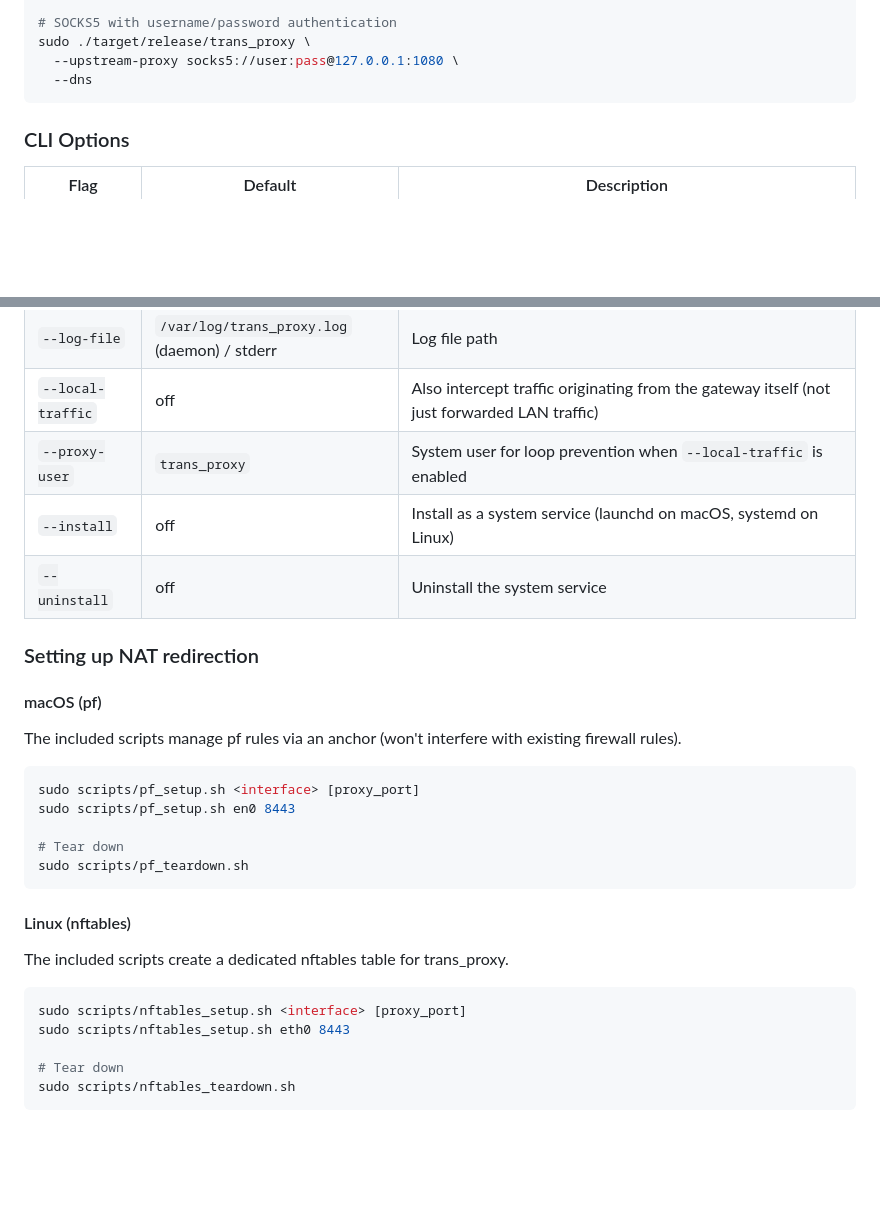
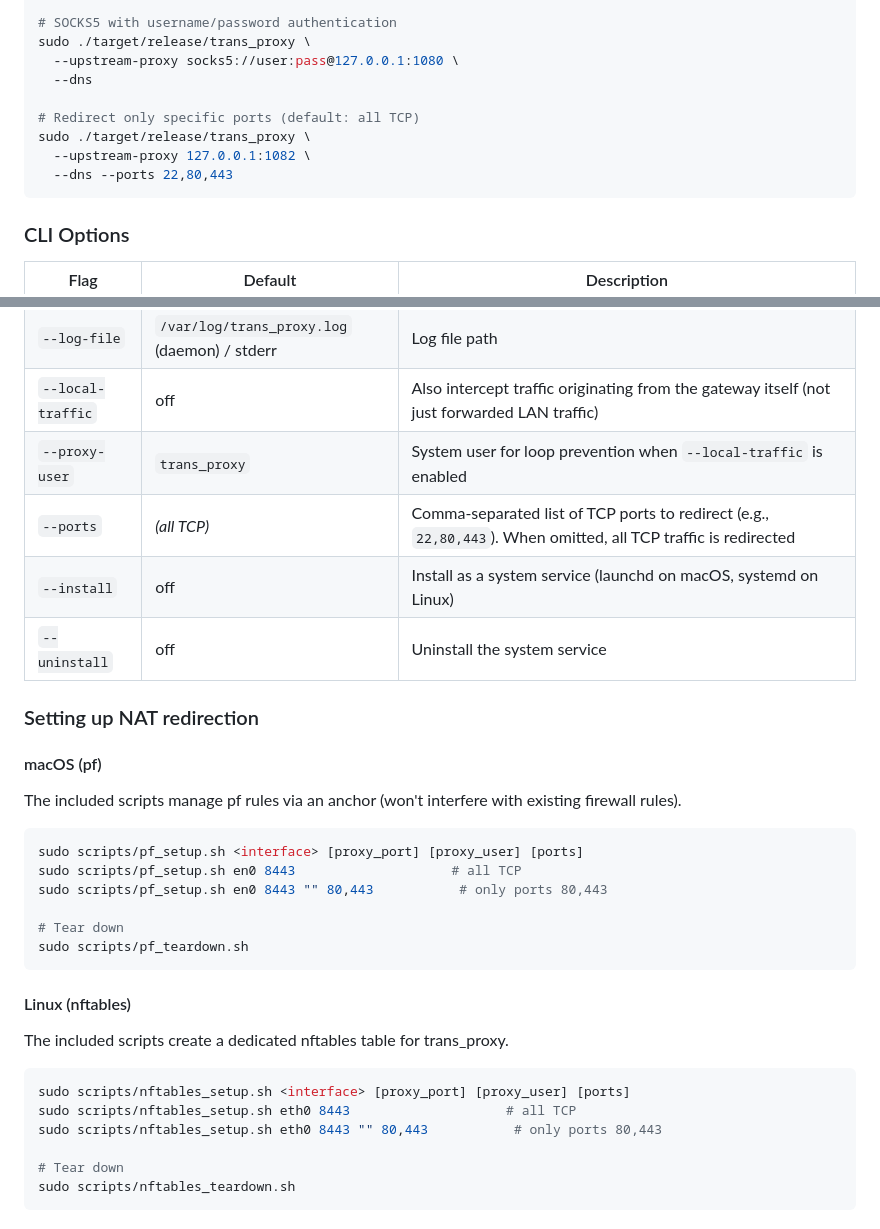
Before and after one commit to madeye/trans_proxy, a Markdown page: README.md, 2 parts joined by grey strips. GitHub-like rendering; blank space fills up the shorter version.

````diff
--- a/README.md
+++ b/README.md
@@ -162,6 +162,11 @@ sudo ./target/release/trans_proxy \
 sudo ./target/release/trans_proxy \
   --upstream-proxy socks5://user:pass@127.0.0.1:1080 \
   --dns
+
+# Redirect only specific ports (default: all TCP)
+sudo ./target/release/trans_proxy \
+  --upstream-proxy 127.0.0.1:1082 \
+  --dns --ports 22,80,443
 ```
 
 ### CLI Options
@@ -180,6 +185,7 @@ sudo ./target/release/trans_proxy \
 | `--log-file` | `/var/log/trans_proxy.log` (daemon) / stderr | Log file path |
 | `--local-traffic` | off | Also intercept traffic originating from the gateway itself (not just forwarded LAN traffic) |
 | `--proxy-user` | `trans_proxy` | System user for loop prevention when `--local-traffic` is enabled |
+| `--ports` | *(all TCP)* | Comma-separated list of TCP ports to redirect (e.g., `22,80,443`). When omitted, all TCP traffic is redirected |
 | `--install` | off | Install as a system service (launchd on macOS, systemd on Linux) |
 | `--uninstall` | off | Uninstall the system service |
 
@@ -190,8 +196,9 @@ sudo ./target/release/trans_proxy \
 The included scripts manage pf rules via an anchor (won't interfere with existing firewall rules).
 
 ```bash
-sudo scripts/pf_setup.sh <interface> [proxy_port]
-sudo scripts/pf_setup.sh en0 8443
+sudo scripts/pf_setup.sh <interface> [proxy_port] [proxy_user] [ports]
+sudo scripts/pf_setup.sh en0 8443                    # all TCP
+sudo scripts/pf_setup.sh en0 8443 "" 80,443           # only ports 80,443
 
 # Tear down
 sudo scripts/pf_teardown.sh
@@ -202,8 +209,9 @@ sudo scripts/pf_teardown.sh
 The included scripts create a dedicated nftables table for trans_proxy.
 
 ```bash
-sudo scripts/nftables_setup.sh <interface> [proxy_port]
-sudo scripts/nftables_setup.sh eth0 8443
+sudo scripts/nftables_setup.sh <interface> [proxy_port] [proxy_user] [ports]
+sudo scripts/nftables_setup.sh eth0 8443                    # all TCP
+sudo scripts/nftables_setup.sh eth0 8443 "" 80,443           # only ports 80,443
 
 # Tear down
 sudo scripts/nftables_teardown.sh
````
Also changed, not shown: README_zh.md (+12 -4 lines).
